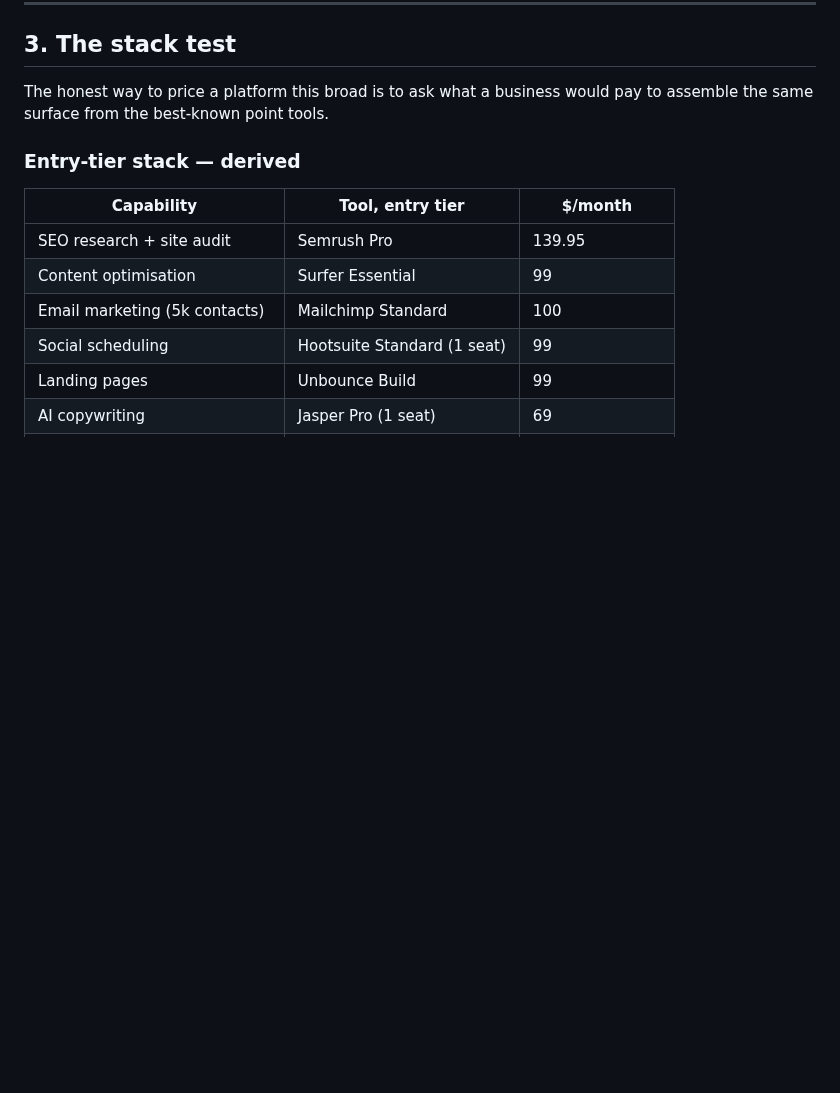
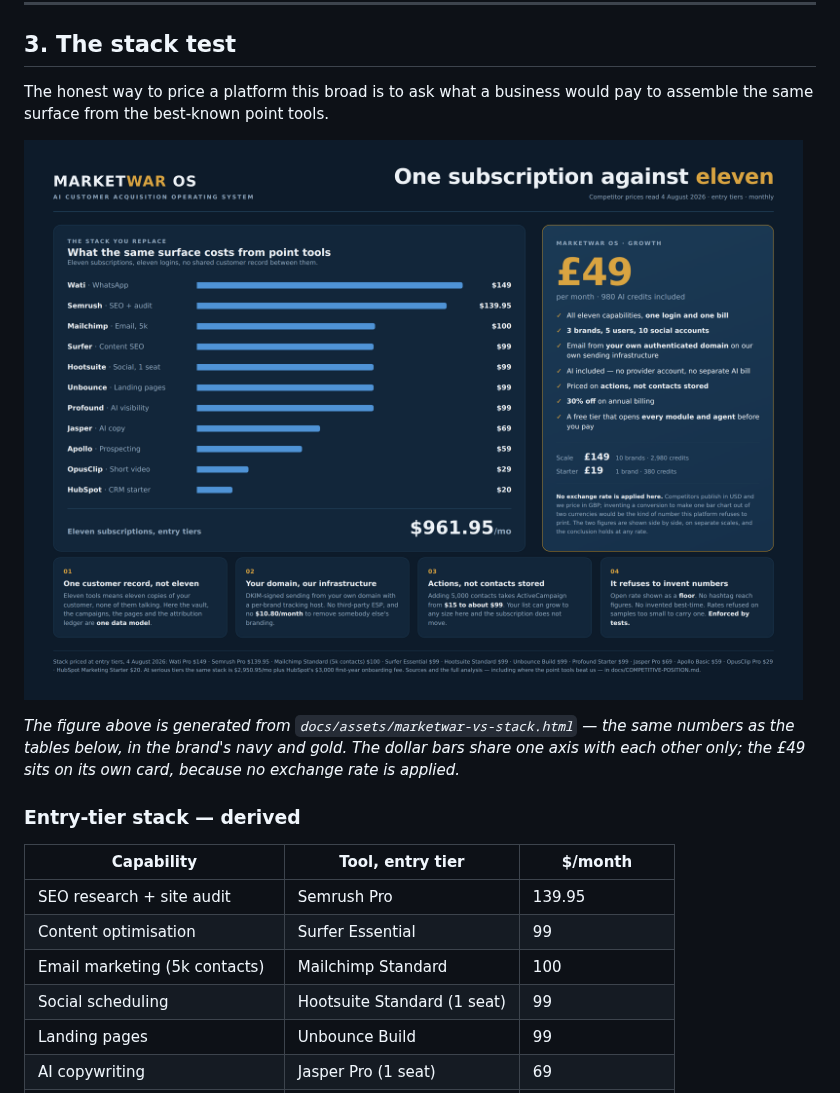
Before and after one commit to jnnseya-cpu/MarketWar-OS-, a Markdown page: docs/COMPETITIVE-POSITION.md, the part around the change. Drawn GitHub-style; pictures changed too: docs/assets/marketwar-vs-stack.png (added); blank space fills up the shorter version.

```diff
--- a/docs/COMPETITIVE-POSITION.md
+++ b/docs/COMPETITIVE-POSITION.md
@@ -124,6 +124,13 @@ Prices read 4 August 2026. Monthly rates unless stated.
 
 The honest way to price a platform this broad is to ask what a business would pay
 to assemble the same surface from the best-known point tools.
+
+![One subscription against eleven](assets/marketwar-vs-stack.png)
+
+*The figure above is generated from `docs/assets/marketwar-vs-stack.html` — the
+same numbers as the tables below, in the brand's navy and gold. The dollar bars
+share one axis with each other only; the £49 sits on its own card, because no
+exchange rate is applied.*
 
 ### Entry-tier stack — derived
 
```
Also changed, not shown: 2 other files.
